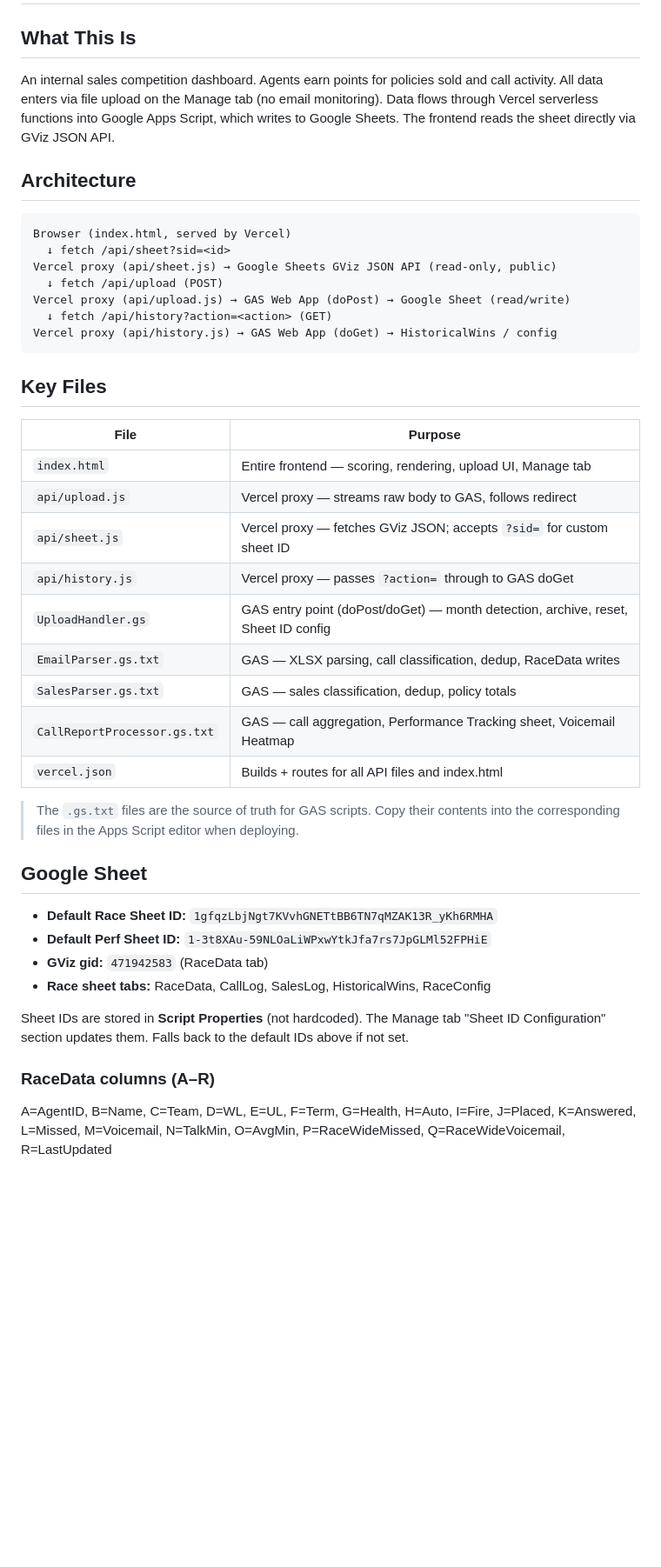
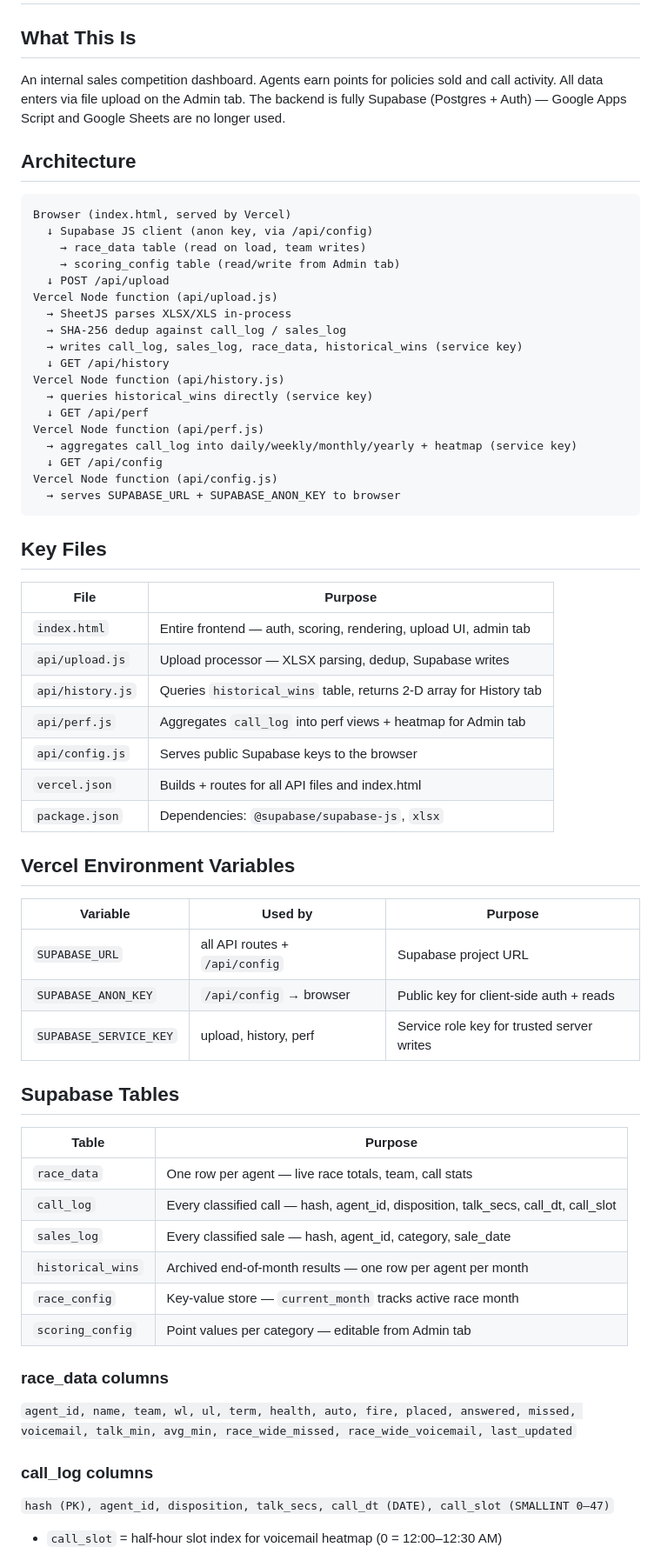
Before and after one commit to rwilliams3720/Promo, a Markdown page: CLAUDE.md, the part around one of its changes. Shown at 87% size. GitHub-like rendering; blank space fills up the shorter version.

````diff
--- a/CLAUDE.md
+++ b/CLAUDE.md
@@ -1,45 +1,66 @@
 # Boat Race Dashboard — Project Context
 
 ## What This Is
-An internal sales competition dashboard. Agents earn points for policies sold and call activity. All data enters via file upload on the Manage tab (no email monitoring). Data flows through Vercel serverless functions into Google Apps Script, which writes to Google Sheets. The frontend reads the sheet directly via GViz JSON API.
+An internal sales competition dashboard. Agents earn points for policies sold and call activity. All data enters via file upload on the Admin tab. The backend is fully Supabase (Postgres + Auth) — Google Apps Script and Google Sheets are no longer used.
 
 ## Architecture
 
 ```
 Browser (index.html, served by Vercel)
-  ↓ fetch /api/sheet?sid=<id>
-Vercel proxy (api/sheet.js) → Google Sheets GViz JSON API (read-only, public)
-  ↓ fetch /api/upload (POST)
-Vercel proxy (api/upload.js) → GAS Web App (doPost) → Google Sheet (read/write)
-  ↓ fetch /api/history?action=<action> (GET)
-Vercel proxy (api/history.js) → GAS Web App (doGet) → HistoricalWins / config
+  ↓ Supabase JS client (anon key, via /api/config)
+    → race_data table (read on load, team writes)
+    → scoring_config table (read/write from Admin tab)
+  ↓ POST /api/upload
+Vercel Node function (api/upload.js)
+  → SheetJS parses XLSX/XLS in-process
+  → SHA-256 dedup against call_log / sales_log
+  → writes call_log, sales_log, race_data, historical_wins (service key)
+  ↓ GET /api/history
+Vercel Node function (api/history.js)
+  → queries historical_wins directly (service key)
+  ↓ GET /api/perf
+Vercel Node function (api/perf.js)
+  → aggregates call_log into daily/weekly/monthly/yearly + heatmap (service key)
+  ↓ GET /api/config
+Vercel Node function (api/config.js)
+  → serves SUPABASE_URL + SUPABASE_ANON_KEY to browser
 ```
 
 ## Key Files
 
 | File | Purpose |
 |------|---------|
-| `index.html` | Entire frontend — scoring, rendering, upload UI, Manage tab |
-| `api/upload.js` | Vercel proxy — streams raw body to GAS, follows redirect |
-| `api/sheet.js` | Vercel proxy — fetches GViz JSON; accepts `?sid=` for custom sheet ID |
-| `api/history.js` | Vercel proxy — passes `?action=` through to GAS doGet |
-| `UploadHandler.gs` | GAS entry point (doPost/doGet) — month detection, archive, reset, Sheet ID config |
-| `EmailParser.gs.txt` | GAS — XLSX parsing, call classification, dedup, RaceData writes |
-| `SalesParser.gs.txt` | GAS — sales classification, dedup, policy totals |
-| `CallReportProcessor.gs.txt` | GAS — call aggregation, Performance Tracking sheet, Voicemail Heatmap |
+| `index.html` | Entire frontend — auth, scoring, rendering, upload UI, admin tab |
+| `api/upload.js` | Upload processor — XLSX parsing, dedup, Supabase writes |
+| `api/history.js` | Queries `historical_wins` table, returns 2-D array for History tab |
+| `api/perf.js` | Aggregates `call_log` into perf views + heatmap for Admin tab |
+| `api/config.js` | Serves public Supabase keys to the browser |
 | `vercel.json` | Builds + routes for all API files and index.html |
+| `package.json` | Dependencies: `@supabase/supabase-js`, `xlsx` |
 
-> The `.gs.txt` files are the source of truth for GAS scripts. Copy their contents into the corresponding files in the Apps Script editor when deploying.
+## Vercel Environment Variables
 
-## Google Sheet
-- **Default Race Sheet ID:** `1gfqzLbjNgt7KVvhGNETtBB6TN7qMZAK13R_yKh6RMHA`
-- **Default Perf Sheet ID:** `1-3t8XAu-59NLOaLiWPxwYtkJfa7rs7JpGLMl52FPHiE`
-- **GViz gid:** `471942583` (RaceData tab)
-- **Race sheet tabs:** RaceData, CallLog, SalesLog, HistoricalWins, RaceConfig
+| Variable | Used by | Purpose |
+|----------|---------|---------|
+| `SUPABASE_URL` | all API routes + `/api/config` | Supabase project URL |
+| `SUPABASE_ANON_KEY` | `/api/config` → browser | Public key for client-side auth + reads |
+| `SUPABASE_SERVICE_KEY` | upload, history, perf | Service role key for trusted server writes |
 
-Sheet IDs are stored in **Script Properties** (not hardcoded). The Manage tab "Sheet ID Configuration" section updates them. Falls back to the default IDs above if not set.
+## Supabase Tables
 
-### RaceData columns (A–R)
-A=AgentID, B=Name, C=Team, D=WL, E=UL, F=Term, G=Health, H=Auto, I=Fire,
-J=Placed, K=Answered, L=Missed, M=Voicemail, N=TalkMin, O=AvgMin,
-P=RaceWideMissed, Q=RaceWideVoicemail, R=LastUpdated
+| Table | Purpose |
+|-------|---------|
+| `race_data` | One row per agent — live race totals, team, call stats |
+| `call_log` | Every classified call — hash, agent_id, disposition, talk_secs, call_dt, call_slot |
+| `sales_log` | Every classified sale — hash, agent_id, category, sale_date |
+| `historical_wins` | Archived end-of-month results — one row per agent per month |
+| `race_config` | Key-value store — `current_month` tracks active race month |
+| `scoring_config` | Point values per category — editable from Admin tab |
+
+### race_data columns
+`agent_id, name, team, wl, ul, term, health, auto, fire, placed, answered, missed, voicemail, talk_min, avg_min, race_wide_missed, race_wide_voicemail, last_updated`
+
+### call_log columns
+`hash (PK), agent_id, disposition, talk_secs, call_dt (DATE), call_slot (SMALLINT 0–47)`
+- `call_slot` = half-hour slot index for voicemail heatmap (0 = 12:00–12:30 AM)
+
````
Also changed, not shown: other parts of CLAUDE.md (+54 -81 lines).
